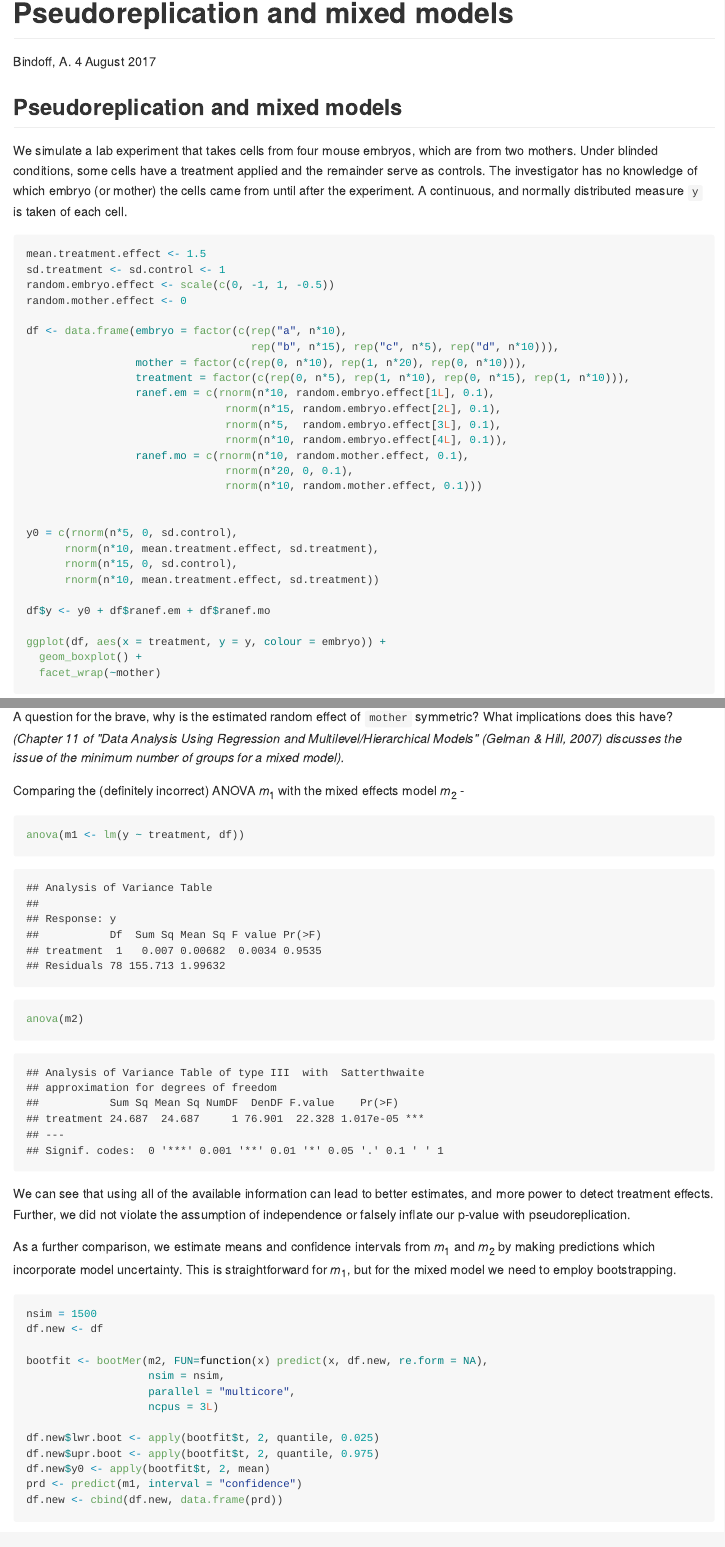
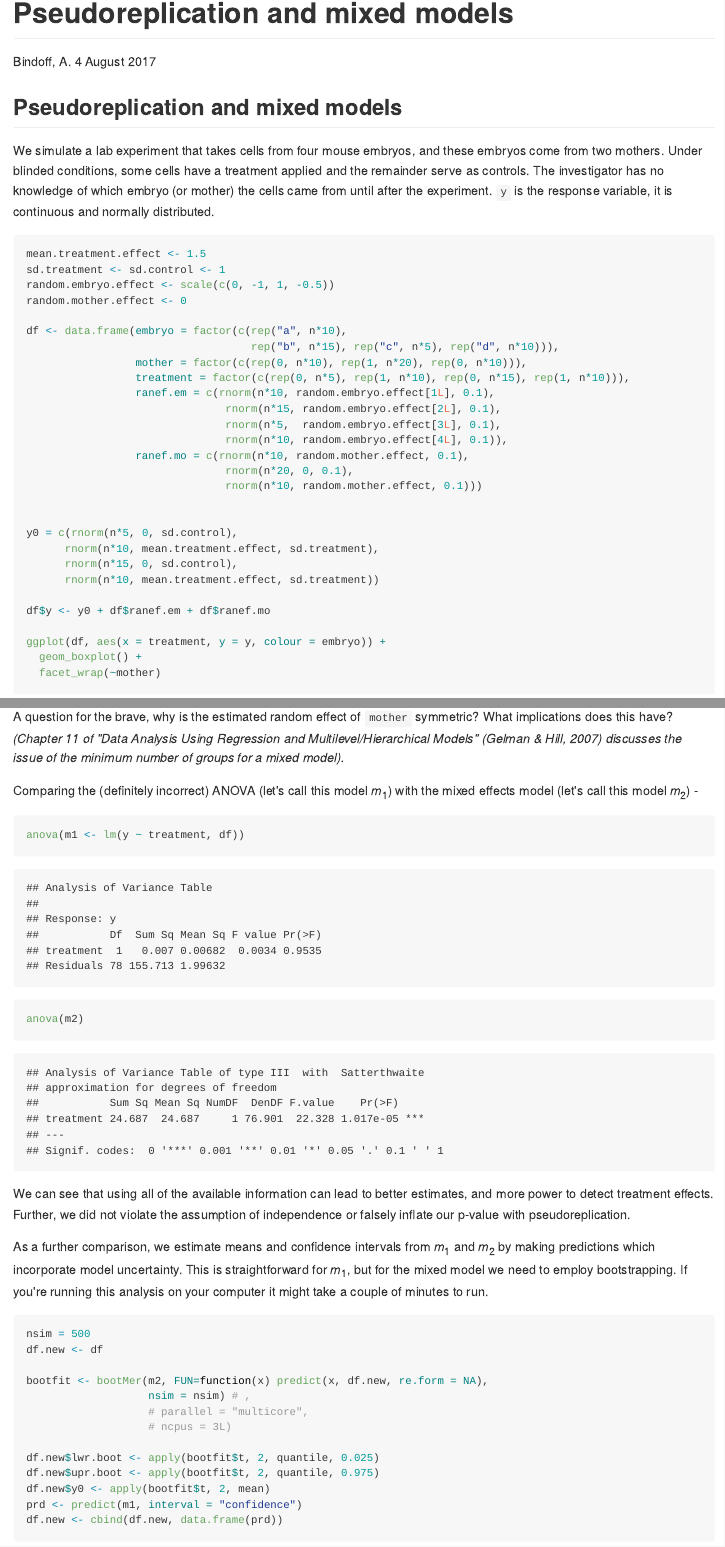
Before and after one commit to ABindoff/alex_mixed_models, an R Markdown document (pseudoreplication.Rmd): the page in a window 1100 px wide, from its top, and a second part further down, joined at a grey line. The pictures show the output file pseudoreplication.md that the author committed with the source, drawn offline in the style of GitHub.

Commit message:
update text

````diff
--- a/pseudoreplication.Rmd
+++ b/pseudoreplication.Rmd
@@ -22,7 +22,7 @@ n <- 2  # a multiplier to control samples size (n was a bad choice of name!)
 
 ## Pseudoreplication and mixed models
 
-We simulate a lab experiment that takes cells from four mouse embryos, which are from two mothers. Under blinded conditions, some cells have a treatment applied and the remainder serve as controls. The investigator has no knowledge of which embryo (or mother) the cells came from until after the experiment. A continuous, and normally distributed measure `y` is taken of each cell.
+We simulate a lab experiment that takes cells from four mouse embryos, and these embryos come from two mothers. Under blinded conditions, some cells have a treatment applied and the remainder serve as controls. The investigator has no knowledge of which embryo (or mother) the cells came from until after the experiment. `y` is the response variable, it is continuous and normally distributed.
 
 
 ```{r simulation}
@@ -128,7 +128,7 @@ print(k2)
 A question for the brave, why is the estimated random effect of `mother` symmetric?  What implications does this have? *(Chapter 11 of "Data Analysis Using Regression and Multilevel/Hierarchical Models" (Gelman & Hill, 2007) discusses the issue of the minimum number of groups for a mixed model).*
 
 
-Comparing the (definitely incorrect) ANOVA $m_1$ with the mixed effects model $m_2$ -
+Comparing the (definitely incorrect) ANOVA (let's call this model $m_1$) with the mixed effects model (let's call this model $m_2$) -
 
 ```{r}
 anova(m1 <- lm(y ~ treatment, df))
@@ -137,16 +137,16 @@ anova(m2)
 
 We can see that using all of the available information can lead to better estimates, and more power to detect treatment effects. Further, we did not violate the assumption of independence or falsely inflate our p-value with pseudoreplication.
 
-As a further comparison, we estimate means and confidence intervals from $m_1$ and $m_2$ by making predictions which incorporate model uncertainty. This is straightforward for $m_1$, but for the mixed model we need to employ bootstrapping.
+As a further comparison, we estimate means and confidence intervals from $m_1$ and $m_2$ by making predictions which incorporate model uncertainty. This is straightforward for $m_1$, but for the mixed model we need to employ bootstrapping. If you're running this analysis on your computer it might take a couple of minutes to run.
 
 ```{r}
-nsim = 1500
+nsim = 500
 df.new <- df
 
 bootfit <- bootMer(m2, FUN=function(x) predict(x, df.new, re.form = NA),
-                   nsim = nsim,
-                   parallel = "multicore",
-                   ncpus = 3L)
+                   nsim = nsim) # ,
+                   # parallel = "multicore",
+                   # ncpus = 3L)
 
 df.new$lwr.boot <- apply(bootfit$t, 2, quantile, 0.025)
 df.new$upr.boot <- apply(bootfit$t, 2, quantile, 0.975)
````
Also changed, not shown: pseudoreplication.md, pseudoreplication.Rmd (6 more changed lines), 1 other file.
